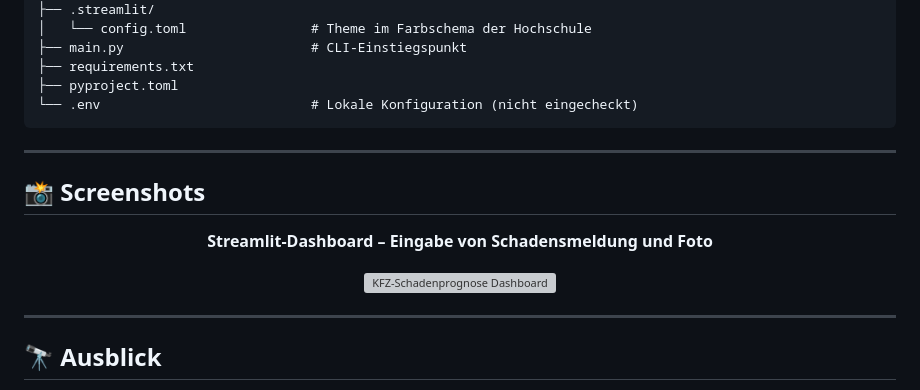
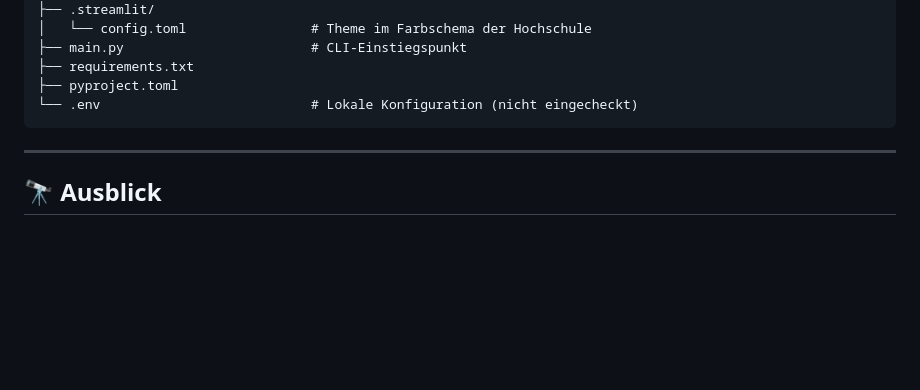
Before and after one commit to fostij/InterGeeks-Agiles-Programmierprojekt, a Markdown page: README.md, the part around the change. Drawn GitHub-style; blank space fills up the shorter version; grey boxes are pictures that could not be loaded.

```diff
--- a/README.md
+++ b/README.md
@@ -401,18 +401,6 @@ InterGeeks-Agiles-Programmierprojekt/
 
 ---
 
-## 📸 Screenshots
-
-<div align="center">
-
-**Streamlit-Dashboard – Eingabe von Schadensmeldung und Foto**
-
-<img src="docs/screenshots/dashboard.png" alt="KFZ-Schadenprognose Dashboard" width="800" />
-
-</div>
-
----
-
 ## 🔭 Ausblick
 
 - Diskussion der **Modellgrenzen** (begrenzter Bilddatensatz, Genauigkeit der
```
